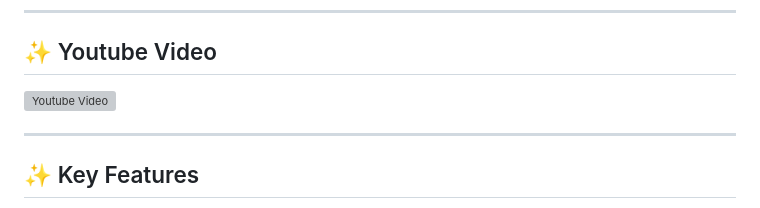
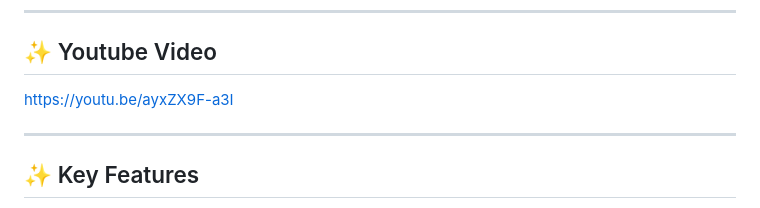
Before and after one commit to anuj123upadhyay/AutoHeal---Self-Healing-Backend, a Markdown page: autoheal/README.md, the part around the change. Rendered like a GitHub page; grey boxes are pictures that could not be loaded.

Commit message:
youtube video added

```diff
--- a/autoheal/README.md
+++ b/autoheal/README.md
@@ -56,7 +56,7 @@ An intelligent self-healing platform built on **Motia** that automatically detec
 ---
 ## ✨ Youtube Video
 
-![Youtube Video](https://youtu.be/ayxZX9F-a3I)
+https://youtu.be/ayxZX9F-a3I
 
 
 ---
```
